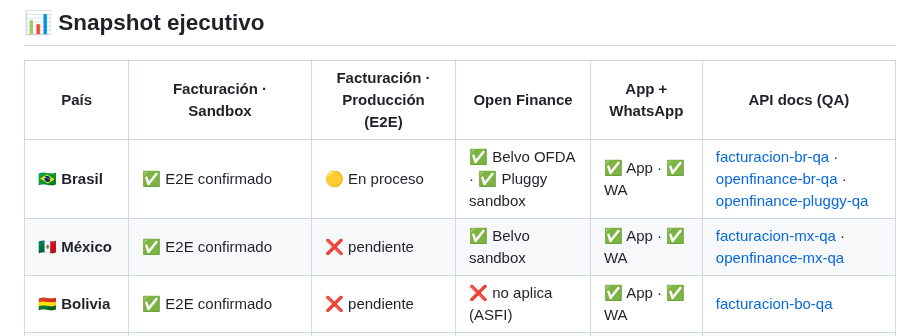
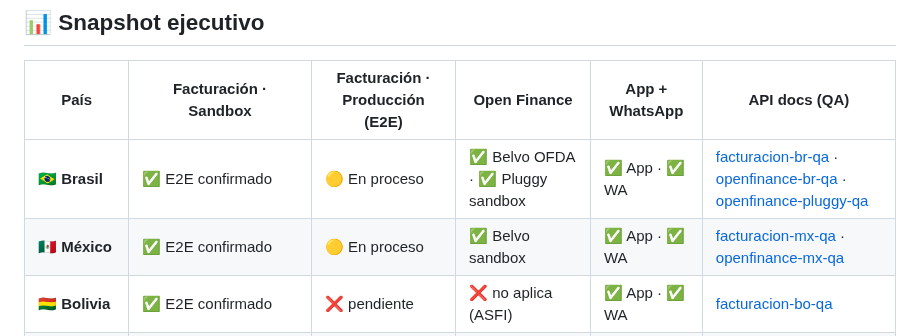
Before and after one commit to luzma101190/zymplo-multipais-dashboard, a Markdown page: dashboard.md, the part around one of its changes. Drawn GitHub-style.

Commit message:
sync(manual): México Producción 🟡 En proceso (como BR/ES) · snapshot 2026-07-03
Co-Authored-By: Claude Fable 5 <noreply@anthropic.com>

```diff
--- a/dashboard.md
+++ b/dashboard.md
@@ -21,7 +21,7 @@
 | País | Facturación · Sandbox | Facturación · Producción (E2E) | Open Finance | App + WhatsApp | API docs (QA) |
 |---|---|---|---|---|---|
 | 🇧🇷 **Brasil** | ✅ E2E confirmado | 🟡 En proceso | ✅ Belvo OFDA · ✅ Pluggy sandbox | ✅ App · ✅ WA | [facturacion-br-qa](https://facturacion-br-qa.zymplo.com/api-docs/) · [openfinance-br-qa](https://openfinance-br-qa.zymplo.com/api-docs/) · [openfinance-pluggy-qa](https://openfinance-pluggy-qa.zymplo.com/health) |
-| 🇲🇽 **México** | ✅ E2E confirmado | ❌ pendiente | ✅ Belvo sandbox | ✅ App · ✅ WA | [facturacion-mx-qa](https://facturacion-mx-qa.zymplo.com/api-docs/) · [openfinance-mx-qa](https://openfinance-mx-qa.zymplo.com/api-docs/) |
+| 🇲🇽 **México** | ✅ E2E confirmado | 🟡 En proceso | ✅ Belvo sandbox | ✅ App · ✅ WA | [facturacion-mx-qa](https://facturacion-mx-qa.zymplo.com/api-docs/) · [openfinance-mx-qa](https://openfinance-mx-qa.zymplo.com/api-docs/) |
 | 🇧🇴 **Bolivia** | ✅ E2E confirmado | ❌ pendiente | ❌ no aplica (ASFI) | ✅ App · ✅ WA | [facturacion-bo-qa](https://facturacion-bo-qa.zymplo.com/api-docs/) |
 | 🇵🇾 **Paraguay** | ✅ E2E SIFEN | ✅ E2E producción | ⏸️ pausado | ✅ App · ✅ WA | [facturacion-py-qa](https://sifen-qa.alarmas.com.py/docs/api-reference/) |
 | 🇨🇴 **Colombia** | ✅ E2E sandbox (DIAN) | ❌ pendiente | 🟡 Belvo sandbox | ✅ App · ✅ WA | [facturacion-co-qa](https://facturacion-co-qa.zymplo.com/api-docs/) · [openfinance-co-qa](https://openfinance-co-qa.zymplo.com/api-docs/) |
```
Also changed, not shown: other parts of dashboard.md (+1 -1 lines).
